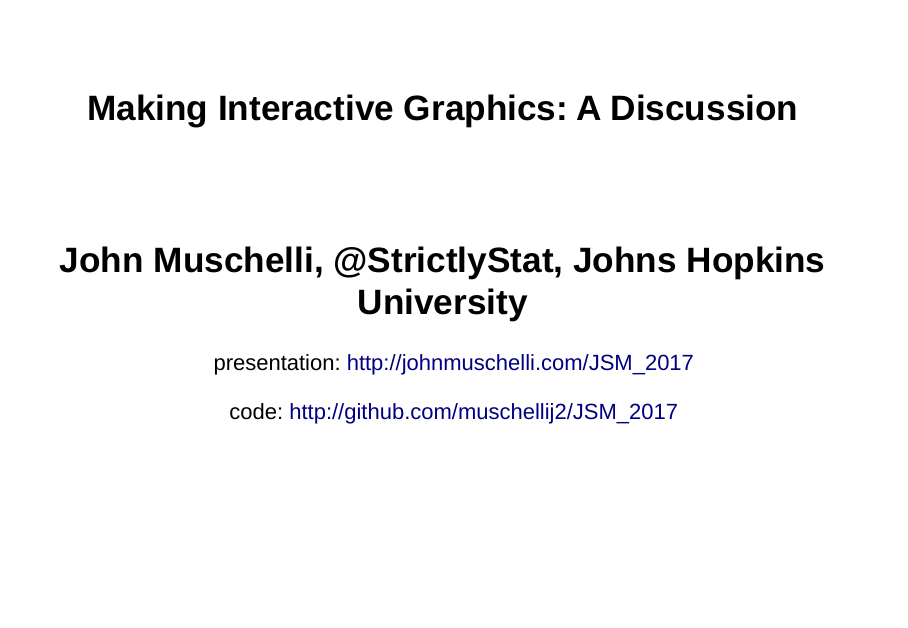
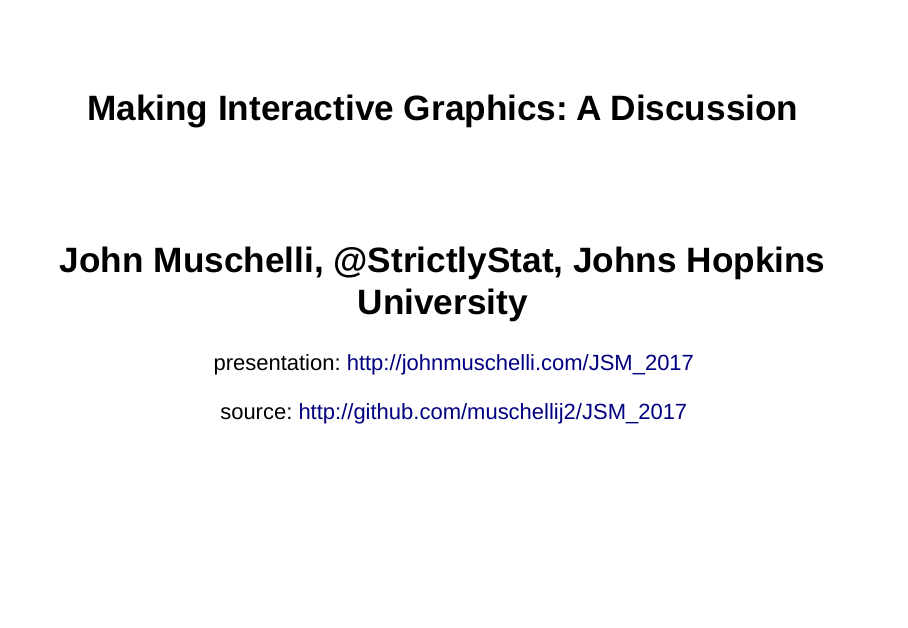
Before and after one commit to muschellij2/JSM_2017, an R Markdown document (index.Rmd): page 1 of 26. Rendered offline with R 4.5, knitr and Pandoc, with nearby package versions; drawn as Slidy slides in place of the format the file asks for.

Commit message:
updating after leo

```diff
--- a/index.Rmd
+++ b/index.Rmd
@@ -2,7 +2,7 @@
 title: "Making Interactive Graphics: A Discussion"
 subtitle: "John Muschelli, \\@StrictlyStat,\n Johns Hopkins University"
 author: "presentation: http://johnmuschelli.com/JSM_2017"
-date: "code: http://github.com/muschellij2/JSM_2017"
+date: "source: http://github.com/muschellij2/JSM_2017"
 output:
   ioslides_presentation:
     self_contained: false
```
